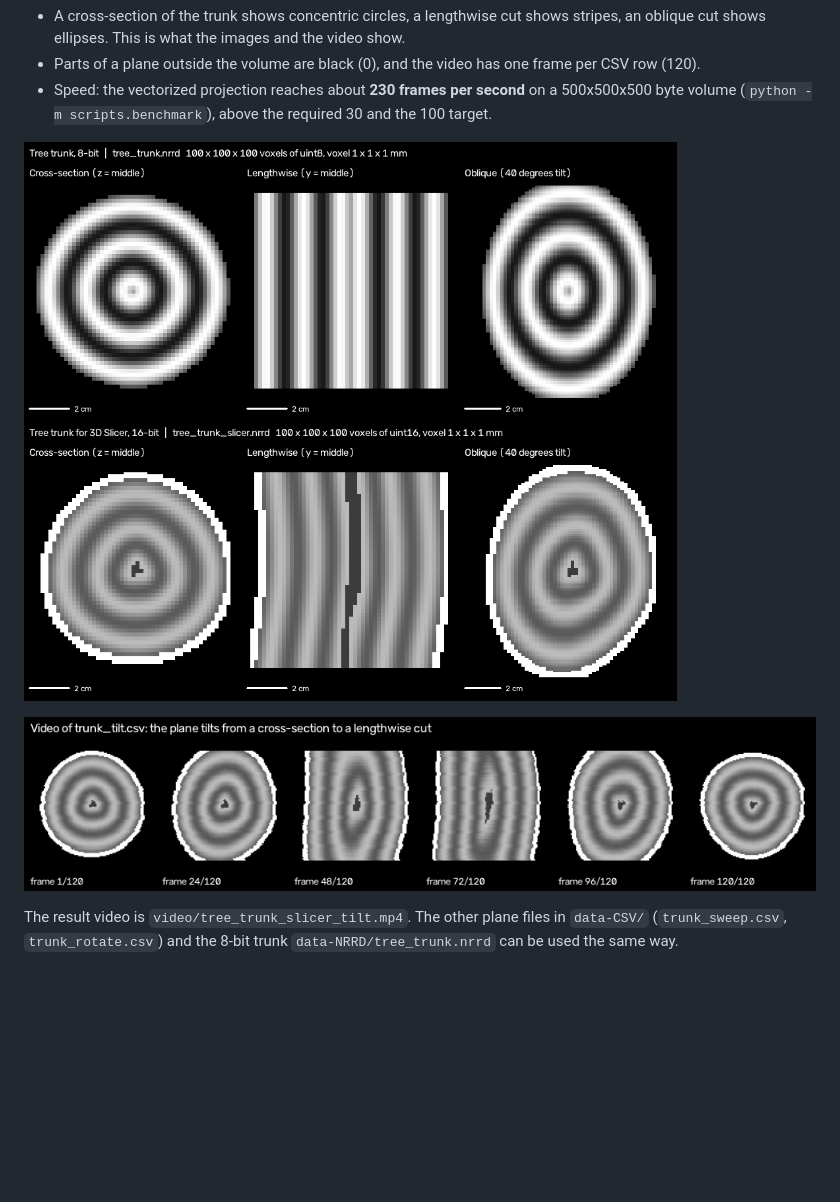
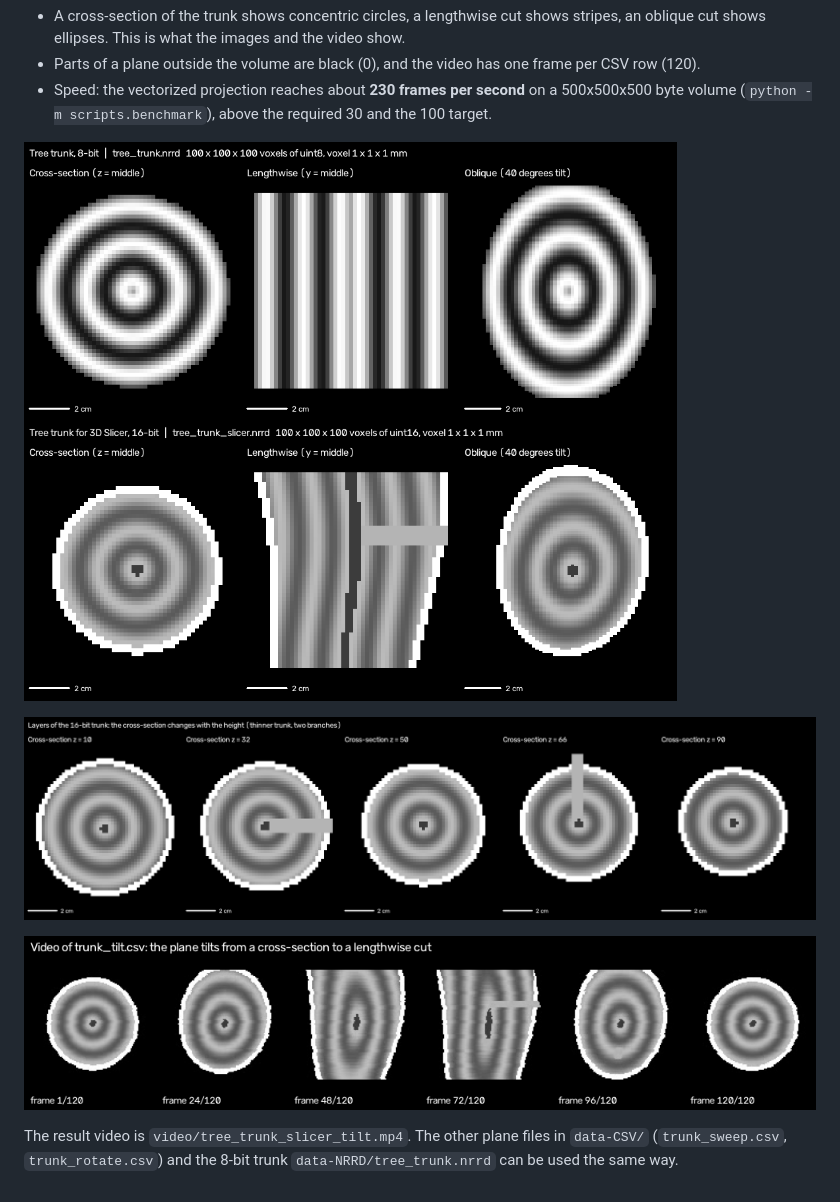
Before and after one commit to Maycaspi110/I2SE_Exe1, a Markdown page: README.md, the part around the change. Rendered like a GitHub page; pictures changed too: images/layers.png (added), images/overview.png, images/video_frames.png; blank space fills up the shorter version.

Commit message:
Slicer trunk: thinner towards the top and two branches, so the layers differ; add layers image

```diff
--- a/README.md
+++ b/README.md
@@ -70,6 +70,8 @@ Expected and observed results:
 
 ![Cross-sections of the two tree trunk volumes](images/overview.png)
 
+![Layers of the trunk: the cross-section changes with the height](images/layers.png)
+
 ![Frames taken from the result video](images/video_frames.png)
 
 The result video is `video/tree_trunk_slicer_tilt.mp4`. The other plane files in `data-CSV/` (`trunk_sweep.csv`,
```
Also changed, not shown: DATASET.md (+1 -1 lines), images/tree_trunk_slicer.png, 4 other files.
